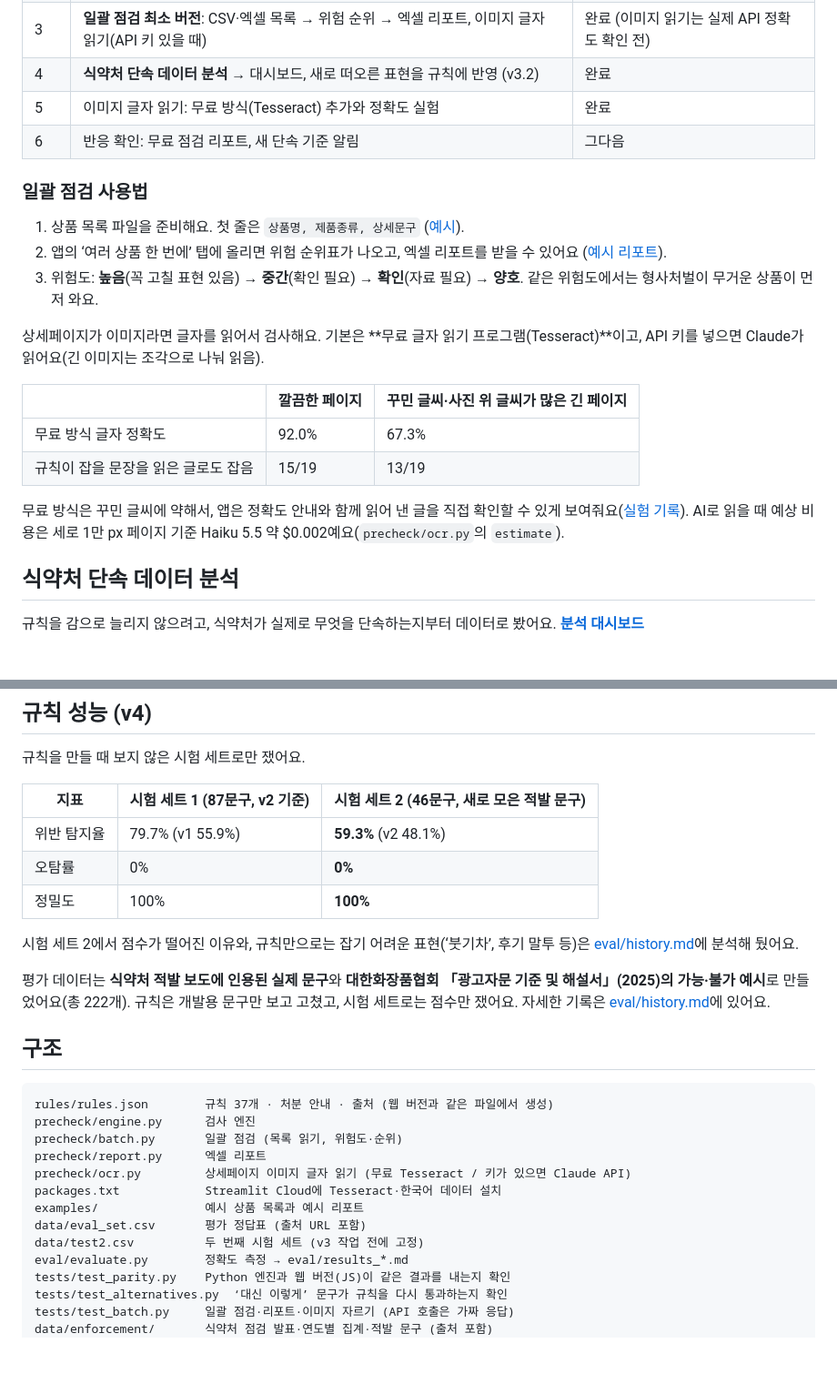
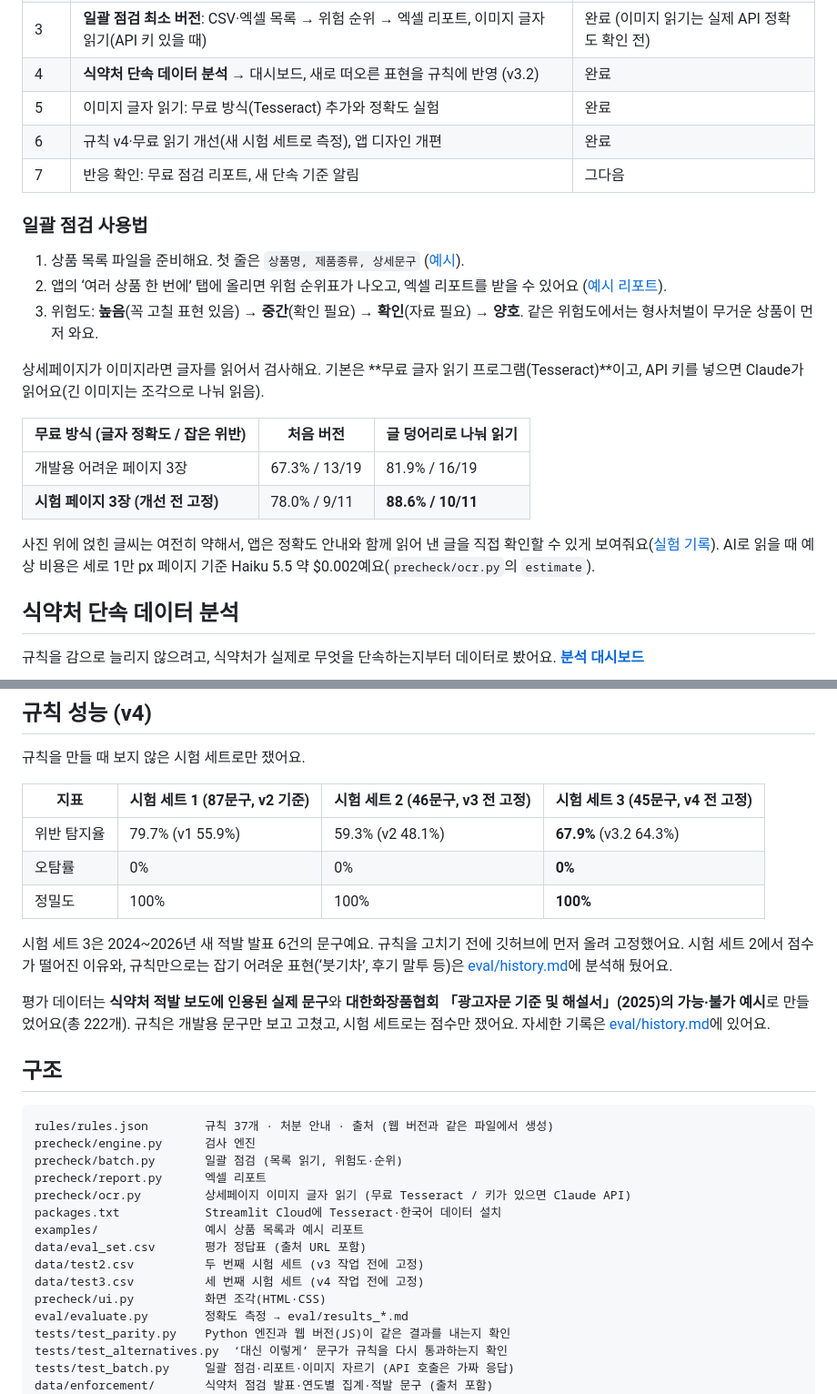
Before and after one commit to ojg1476-tech/precheck-ai, a Markdown page: README.md, 2 parts joined by grey strips. Shown at 91% size. GitHub-like rendering; blank space fills up the shorter version.

Commit message:
README: 시험 세트 3·무료 읽기 개선 결과 반영
Co-Authored-By: Claude Opus 5.5 <noreply@anthropic.com>
Claude-Session: https://claude.ai/code/session_01MX1E9SbiD8GPqgU5zryzME

```diff
--- a/README.md
+++ b/README.md
@@ -23,7 +23,8 @@
 | 3 | **일괄 점검 최소 버전**: CSV·엑셀 목록 → 위험 순위 → 엑셀 리포트, 이미지 글자 읽기(API 키 있을 때) | 완료 (이미지 읽기는 실제 API 정확도 확인 전) |
 | 4 | **식약처 단속 데이터 분석** → 대시보드, 새로 떠오른 표현을 규칙에 반영 (v3.2) | 완료 |
 | 5 | 이미지 글자 읽기: 무료 방식(Tesseract) 추가와 정확도 실험 | 완료 |
-| 6 | 반응 확인: 무료 점검 리포트, 새 단속 기준 알림 | 그다음 |
+| 6 | 규칙 v4·무료 읽기 개선(새 시험 세트로 측정), 앱 디자인 개편 | 완료 |
+| 7 | 반응 확인: 무료 점검 리포트, 새 단속 기준 알림 | 그다음 |
 
 ### 일괄 점검 사용법
 
@@ -33,12 +34,12 @@
 
 상세페이지가 이미지라면 글자를 읽어서 검사해요. 기본은 **무료 글자 읽기 프로그램(Tesseract)**이고, API 키를 넣으면 Claude가 읽어요(긴 이미지는 조각으로 나눠 읽음).
 
-| | 깔끔한 페이지 | 꾸민 글씨·사진 위 글씨가 많은 긴 페이지 |
+| 무료 방식 (글자 정확도 / 잡은 위반) | 처음 버전 | 글 덩어리로 나눠 읽기 |
 | --- | --- | --- |
-| 무료 방식 글자 정확도 | 92.0% | 67.3% |
-| 규칙이 잡을 문장을 읽은 글로도 잡음 | 15/19 | 13/19 |
+| 개발용 어려운 페이지 3장 | 67.3% / 13/19 | 81.9% / 16/19 |
+| **시험 페이지 3장 (개선 전 고정)** | 78.0% / 9/11 | **88.6% / 10/11** |
 
-무료 방식은 꾸민 글씨에 약해서, 앱은 정확도 안내와 함께 읽어 낸 글을 직접 확인할 수 있게 보여줘요([실험 기록](eval/history.md#무료-글자-읽기tesseract-실험-2026-10-27)). AI로 읽을 때 예상 비용은 세로 1만 px 페이지 기준 Haiku 5.5 약 $0.002예요(`precheck/ocr.py`의 `estimate`).
+사진 위에 얹힌 글씨는 여전히 약해서, 앱은 정확도 안내와 함께 읽어 낸 글을 직접 확인할 수 있게 보여줘요([실험 기록](eval/history.md#무료-글자-읽기tesseract-실험-2026-10-27)). AI로 읽을 때 예상 비용은 세로 1만 px 페이지 기준 Haiku 5.5 약 $0.002예요(`precheck/ocr.py`의 `estimate`).
 
 ## 식약처 단속 데이터 분석
 
@@ -75,13 +76,13 @@
 
 규칙을 만들 때 보지 않은 시험 세트로만 쟀어요.
 
-| 지표 | 시험 세트 1 (87문구, v2 기준) | 시험 세트 2 (46문구, 새로 모은 적발 문구) |
-| --- | --- | --- |
-| 위반 탐지율 | 79.7% (v1 55.9%) | **59.3%** (v2 48.1%) |
-| 오탐률 | 0% | **0%** |
-| 정밀도 | 100% | **100%** |
+| 지표 | 시험 세트 1 (87문구, v2 기준) | 시험 세트 2 (46문구, v3 전 고정) | 시험 세트 3 (45문구, v4 전 고정) |
+| --- | --- | --- | --- |
+| 위반 탐지율 | 79.7% (v1 55.9%) | 59.3% (v2 48.1%) | **67.9%** (v3.2 64.3%) |
+| 오탐률 | 0% | 0% | **0%** |
+| 정밀도 | 100% | 100% | **100%** |
 
-시험 세트 2에서 점수가 떨어진 이유와, 규칙만으로는 잡기 어려운 표현(‘붓기차’, 후기 말투 등)은 [eval/history.md](eval/history.md)에 분석해 뒀어요.
+시험 세트 3은 2024~2026년 새 적발 발표 6건의 문구예요. 규칙을 고치기 전에 깃허브에 먼저 올려 고정했어요. 시험 세트 2에서 점수가 떨어진 이유와, 규칙만으로는 잡기 어려운 표현(‘붓기차’, 후기 말투 등)은 [eval/history.md](eval/history.md)에 분석해 뒀어요.
 
 평가 데이터는 **식약처 적발 보도에 인용된 실제 문구**와 **대한화장품협회 「광고자문 기준 및 해설서」(2025)의 가능·불가 예시**로 만들었어요(총 222개). 규칙은 개발용 문구만 보고 고쳤고, 시험 세트로는 점수만 쟀어요. 자세한 기록은 [eval/history.md](eval/history.md)에 있어요.
 
@@ -97,6 +98,8 @@ packages.txt            Streamlit Cloud에 Tesseract·한국어 데이터 설치
 examples/               예시 상품 목록과 예시 리포트
 data/eval_set.csv       평가 정답표 (출처 URL 포함)
 data/test2.csv          두 번째 시험 세트 (v3 작업 전에 고정)
+data/test3.csv          세 번째 시험 세트 (v4 작업 전에 고정)
+precheck/ui.py          화면 조각(HTML·CSS)
 eval/evaluate.py        정확도 측정 → eval/results_*.md
 tests/test_parity.py    Python 엔진과 웹 버전(JS)이 같은 결과를 내는지 확인
 tests/test_alternatives.py  ‘대신 이렇게’ 문구가 규칙을 다시 통과하는지 확인
```
